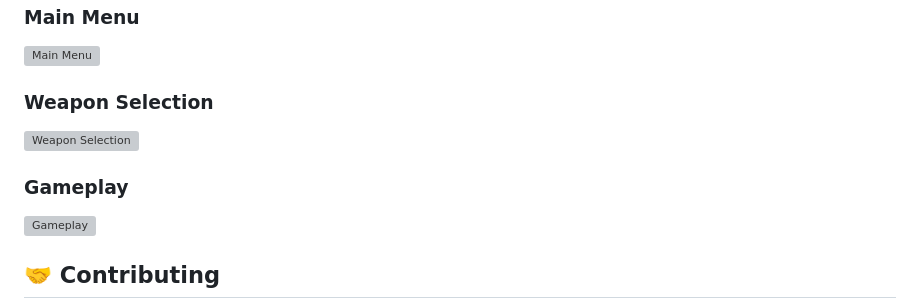
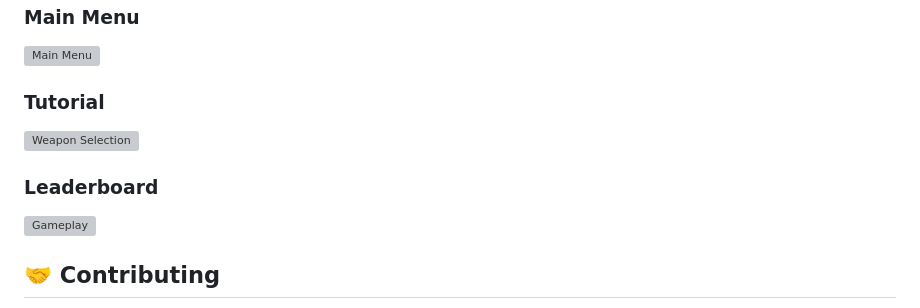
Before and after one commit to BettinoCodes/Whack-A-Prof, a Markdown page: README.md, the part around the change. Drawn GitHub-style; grey boxes are pictures that could not be loaded.

Commit message:
Update section titles in README.md

```diff
--- a/README.md
+++ b/README.md
@@ -309,10 +309,10 @@ interface HighScore {
 ### Main Menu
 <img width="1889" height="916" alt="Main Menu" src="https://github.com/user-attachments/assets/6a5045fc-5b75-4783-b124-c120687f2d6f" />
 
-### Weapon Selection
+### Tutorial
 <img width="1882" height="918" alt="Weapon Selection" src="https://github.com/user-attachments/assets/611a665d-ece5-4f11-8264-6d7a4d580969" />
 
-### Gameplay
+### Leaderboard
 <img width="1901" height="914" alt="Gameplay" src="https://github.com/user-attachments/assets/f5f93fc0-2a7b-418f-8a5d-6b0cba8806ce" />
 
 ## 🤝 Contributing
```
